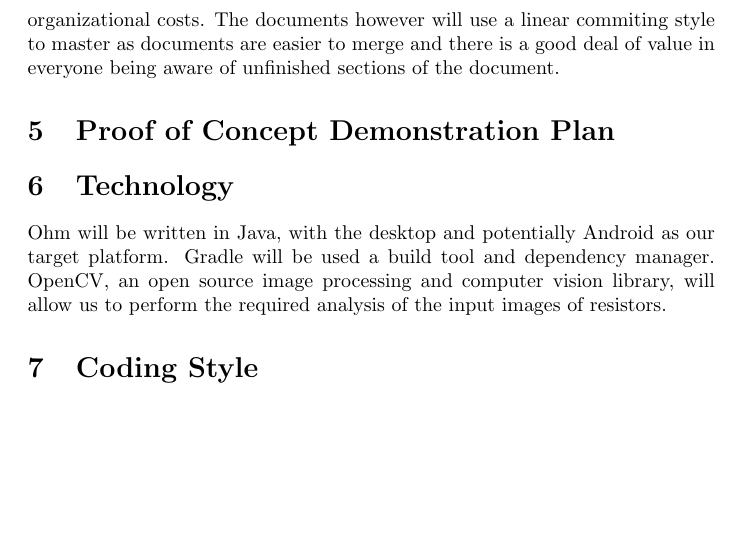
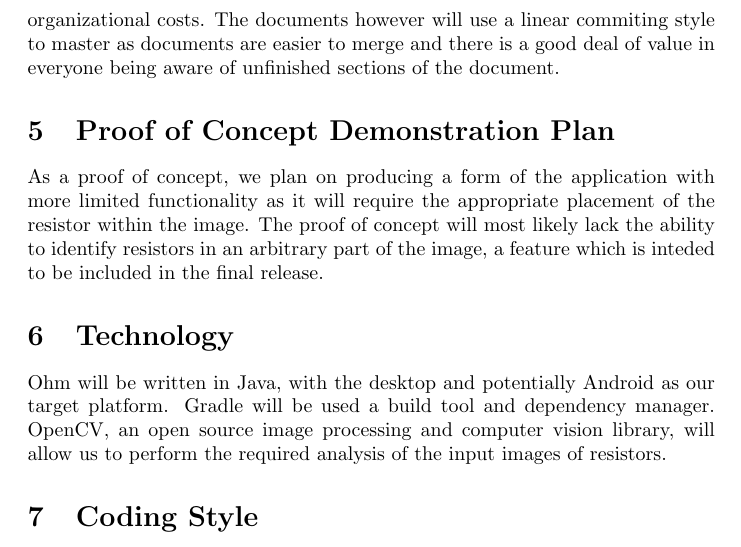
Before and after one commit to GraemeCrawley/OhmResistorScanner, a LaTeX document (Doc/DevelopmentPlan/DevelopmentPlan.tex): part of page 3 of 3, cut so that both start at the same text, the shorter picture padded with empty space. Compiled offline with pdfLaTeX.

Commit message:
Wrote up quick PoCDP

```diff
--- a/Doc/DevelopmentPlan/DevelopmentPlan.tex
+++ b/Doc/DevelopmentPlan/DevelopmentPlan.tex
@@ -62,6 +62,7 @@ As our software is in such early stages that we will not have legacy releases to
 The documents however will use a linear commiting style to master as documents are easier to merge and there is a good deal of value in everyone being aware of unfinished sections of the document.
 
 \section{Proof of Concept Demonstration Plan}
+As a proof of concept, we plan on producing a form of the application with more limited functionality as it will require the appropriate placement of the resistor within the image. The proof of concept will most likely lack the ability to identify resistors in an arbitrary part of the image, a feature which is inteded to be included in the final release.
 
 \section{Technology}
 Ohm will be written in Java, with the desktop and potentially Android as our target platform. Gradle will be used a build tool and dependency manager. OpenCV, an open source image processing and computer vision library, will allow us to perform the required analysis of the input images of resistors.
```
Also changed, not shown: Doc/DevelopmentPlan/DevelopmentPlan.pdf.
